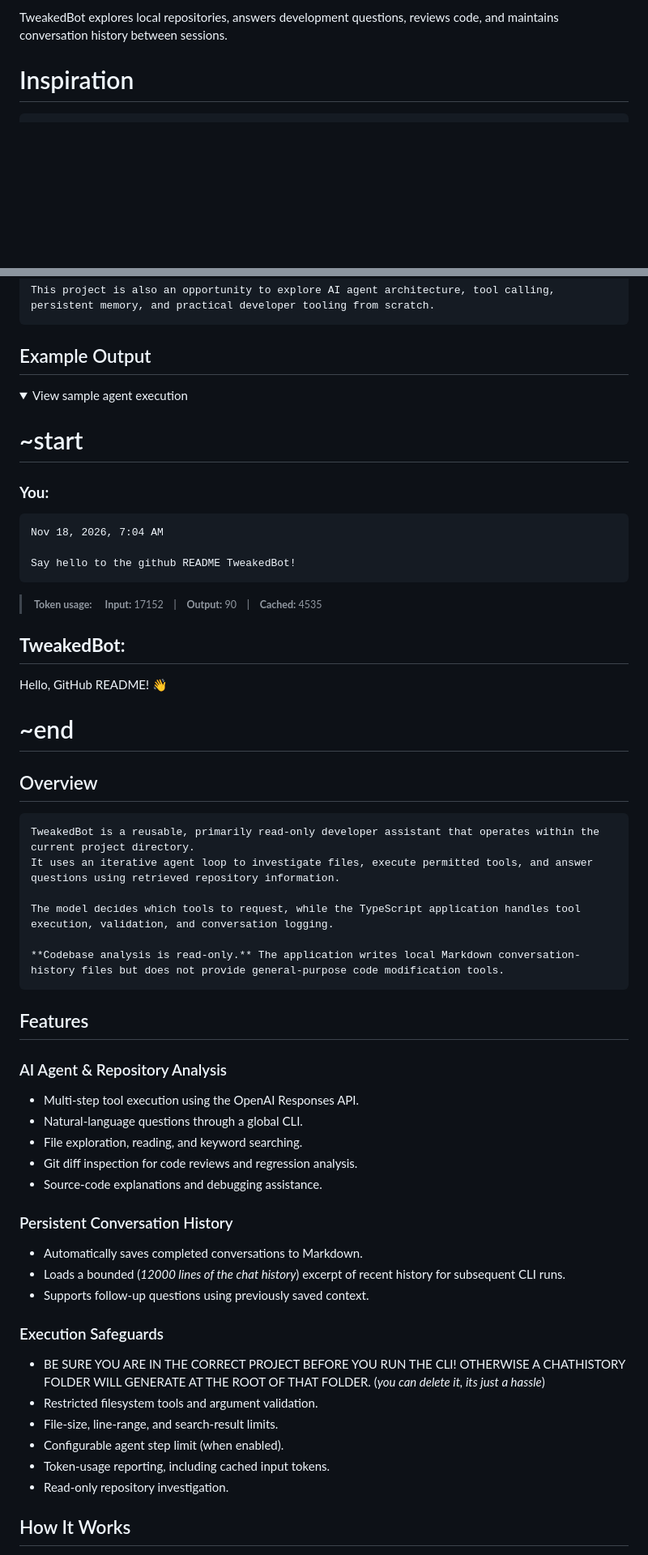
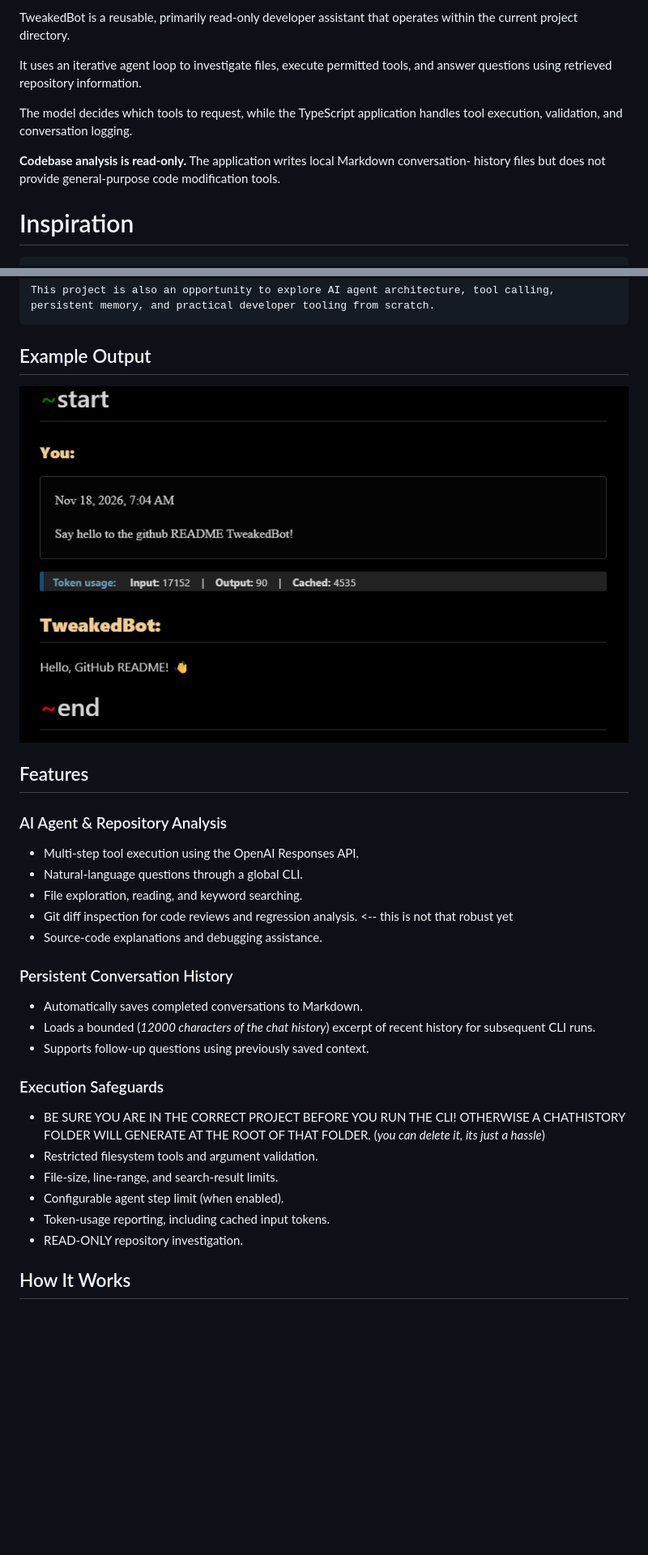
Before and after one commit to WillyxWonka/agents_learning, a Markdown page: README.md, 2 parts joined by grey strips. Shown at 81% size. Drawn GitHub-style; pictures changed too: images/exampleOutput.png (added); folded sections open; blank space fills up the shorter version.

````diff
--- a/README.md
+++ b/README.md
@@ -4,6 +4,15 @@ A lightweight, CLI-based AI developer assistant built with **TypeScript, Node.js
 
-TweakedBot explores local repositories, answers development questions, reviews code, and maintains conversation history between sessions.
+TweakedBot is a reusable, primarily read-only developer assistant that operates within
+the current project directory.
 
+It uses an iterative agent loop to investigate files, execute permitted tools, and
+answer questions using retrieved repository information.
+
+The model decides which tools to request, while the TypeScript application handles tool
+execution, validation, and conversation logging.
+
+**Codebase analysis is read-only.** The application writes local Markdown conversation-
+history files but does not provide general-purpose code modification tools.
 
 
 # Inspiration
@@ -18,9 +27,10 @@ This project is also an opportunity to explore AI agent architecture, tool calli
 ```
 
 ## Example Output
+![App screenshot](./images/exampleOutput.png)
 
-<details>
-<summary>View sample agent execution</summary>
+<!-- <details>
+<summary>View sample agent execution - *NOTE that there is more color than displayed here </summary>
 
 # <span style="color: green;">~</span>start
 
@@ -38,19 +48,7 @@ Say hello to the github README TweakedBot!
 Hello, GitHub README! 👋
 
 # <span style="color: red;">~</span>end
-</details>
-
-
-## Overview
-
-```
-TweakedBot is a reusable, primarily read-only developer assistant that operates within the current project directory.
-It uses an iterative agent loop to investigate files, execute permitted tools, and answer questions using retrieved repository information.
-
-The model decides which tools to request, while the TypeScript application handles tool execution, validation, and conversation logging.
-
-**Codebase analysis is read-only.** The application writes local Markdown conversation-history files but does not provide general-purpose code modification tools.
-```
+</details> -->
 
 ## Features
 
@@ -58,12 +56,12 @@ The model decides which tools to request, while the TypeScript application handl
 - Multi-step tool execution using the OpenAI Responses API.
 - Natural-language questions through a global CLI.
 - File exploration, reading, and keyword searching.
-- Git diff inspection for code reviews and regression analysis.
+- Git diff inspection for code reviews and regression analysis. <-- this is not that robust yet
 - Source-code explanations and debugging assistance.
 
 ### Persistent Conversation History
 - Automatically saves completed conversations to Markdown.
-- Loads a bounded (<em>12000 lines of the chat history</em>) excerpt of recent history for subsequent CLI runs.
+- Loads a bounded (<em>12000 characters of the chat history</em>) excerpt of recent history for subsequent CLI runs.
 - Supports follow-up questions using previously saved context.
 
 ### Execution Safeguards
@@ -72,7 +70,7 @@ The model decides which tools to request, while the TypeScript application handl
 - File-size, line-range, and search-result limits.
 - Configurable agent step limit (when enabled).
 - Token-usage reporting, including cached input tokens.
-- Read-only repository investigation.
+- READ-ONLY repository investigation.
 
 
 ## How It Works
````
Also changed, not shown: other parts of README.md (+15 -9 lines).
